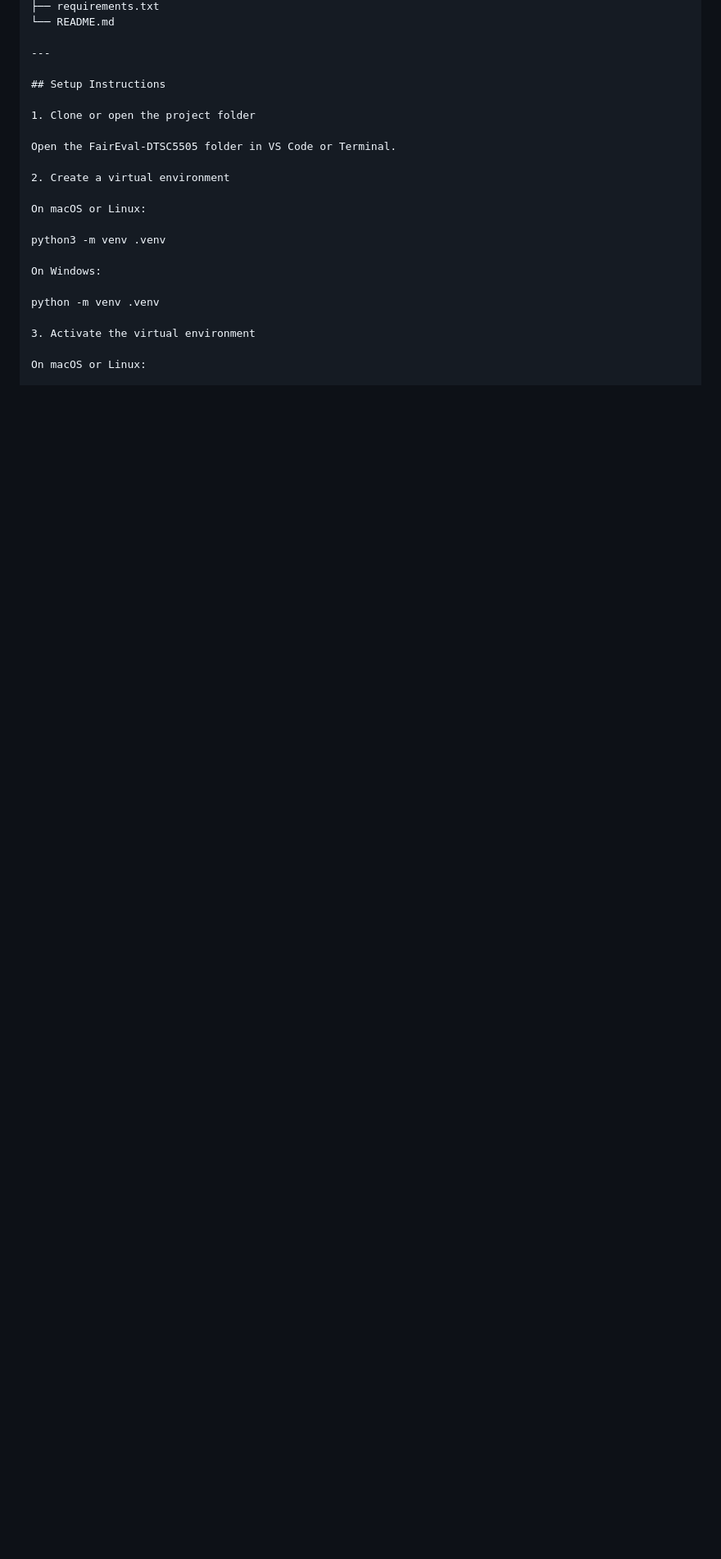
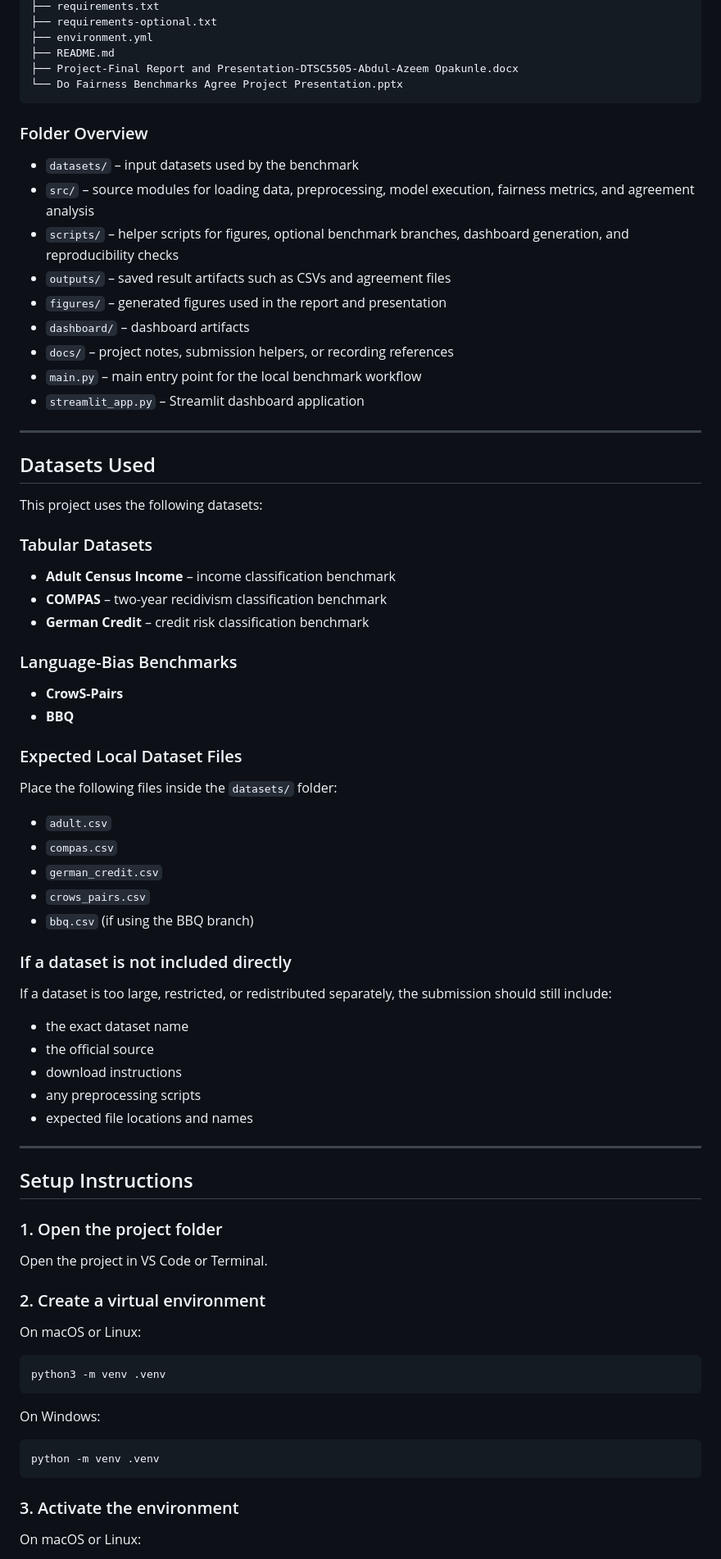
Before and after one commit to Opaksbolu/FairEval-DTSC5505, a Markdown page: README.md, the part around one of its changes. Shown at 82% size. Rendered like a GitHub page; blank space fills up the shorter version.

````diff
--- a/README.md
+++ b/README.md
@@ -76,25 +131,75 @@ FairEval-DTSC5505/
 ├── requirements.txt
-└── README.md
+├── requirements-optional.txt
+├── environment.yml
+├── README.md
+├── Project-Final Report and Presentation-DTSC5505-Abdul-Azeem Opakunle.docx
+└── Do Fairness Benchmarks Agree Project Presentation.pptx
+```
+
+### Folder Overview
+- `datasets/` – input datasets used by the benchmark
+- `src/` – source modules for loading data, preprocessing, model execution, fairness metrics, and agreement analysis
+- `scripts/` – helper scripts for figures, optional benchmark branches, dashboard generation, and reproducibility checks
+- `outputs/` – saved result artifacts such as CSVs and agreement files
+- `figures/` – generated figures used in the report and presentation
+- `dashboard/` – dashboard artifacts
+- `docs/` – project notes, submission helpers, or recording references
+- `main.py` – main entry point for the local benchmark workflow
+- `streamlit_app.py` – Streamlit dashboard application
+
+---
+
+## Datasets Used
+
+This project uses the following datasets:
+
+### Tabular Datasets
+- **Adult Census Income** – income classification benchmark
+- **COMPAS** – two-year recidivism classification benchmark
+- **German Credit** – credit risk classification benchmark
+
+### Language-Bias Benchmarks
+- **CrowS-Pairs**
+- **BBQ**
+
+### Expected Local Dataset Files
+Place the following files inside the `datasets/` folder:
+- `adult.csv`
+- `compas.csv`
+- `german_credit.csv`
+- `crows_pairs.csv`
+- `bbq.csv` (if using the BBQ branch)
+
+### If a dataset is not included directly
+If a dataset is too large, restricted, or redistributed separately, the submission should still include:
+- the exact dataset name
+- the official source
+- download instructions
+- any preprocessing scripts
+- expected file locations and names
 
 ---
 
 ## Setup Instructions
 
-1. Clone or open the project folder
+### 1. Open the project folder
+Open the project in VS Code or Terminal.
 
-Open the FairEval-DTSC5505 folder in VS Code or Terminal.
-
-2. Create a virtual environment
+### 2. Create a virtual environment
 
 On macOS or Linux:
 
+```bash
 python3 -m venv .venv
+```
 
 On Windows:
 
+```bash
 python -m venv .venv
+```
 
-3. Activate the virtual environment
+### 3. Activate the environment
 
 On macOS or Linux:
 
````
Also changed, not shown: other parts of README.md (+239 -119 lines).
